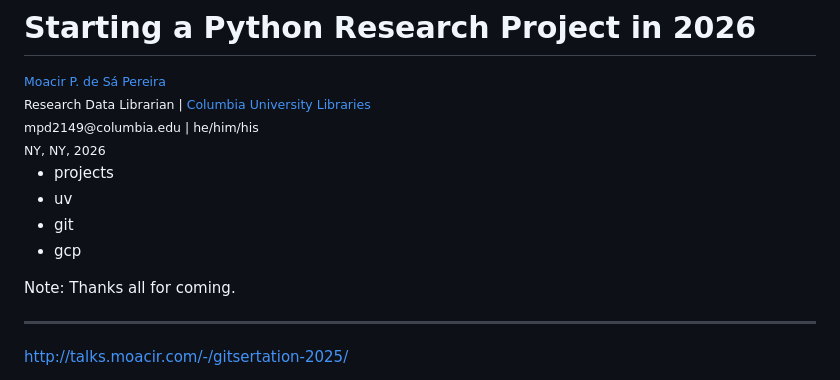
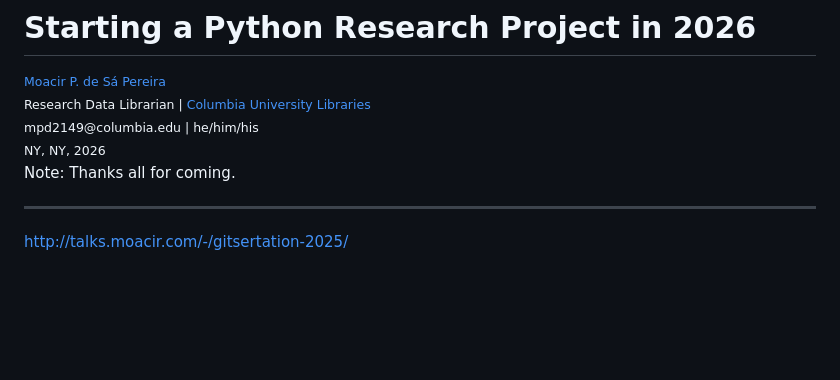
Before and after one commit to muziejus/talks.moacir.com, a Markdown page: public/md/python-project-in-2026.md, the part around the change. Rendered like a GitHub page; blank space fills up the shorter version.

Commit message:
feat: typo.

```diff
--- a/public/md/python-project-in-2026.md
+++ b/public/md/python-project-in-2026.md
@@ -6,11 +6,6 @@ Research Data Librarian | <a href="http://library.columbia.edu">Columbia Univers
 mpd2149@columbia.edu | he/him/his<br />
 NY, NY, 2026
 </small>
-
-- projects
-- uv
-- git
-- gcp
 
 Note: Thanks all for coming.
 
```
